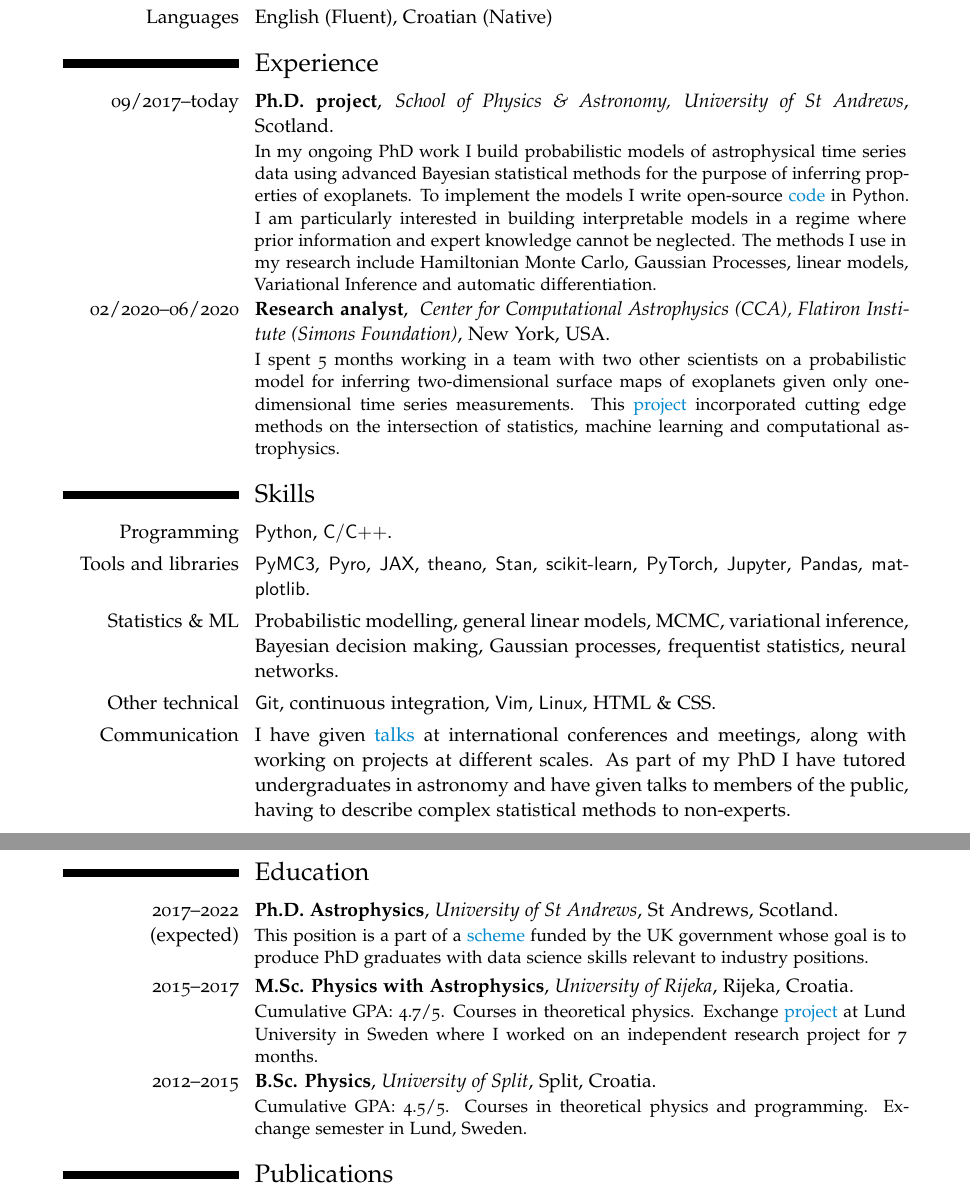
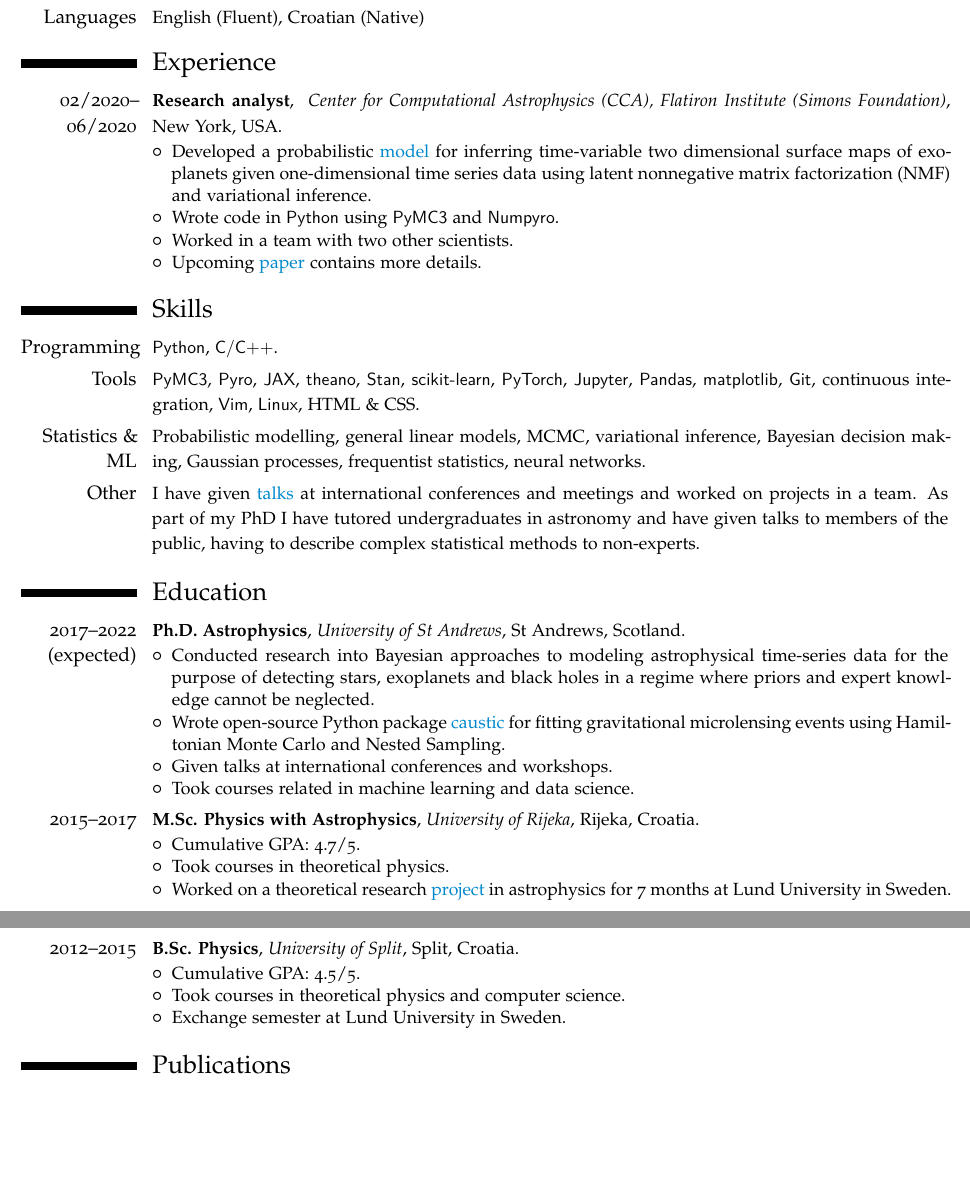
Before and after one commit to fbartolic/CV, a LaTeX CV (cv.tex): two parts of pages 1 and 2 of 2, joined at a grey line, cut so that both start at the same text, the shorter picture padded with empty space. The pictures show the PDF file cv.pdf that the author committed with the source.

Commit message:
Switch to bulleted CV.

```diff
--- a/cv.tex
+++ b/cv.tex
@@ -43,33 +40,40 @@ in applying my skills to solving\newline exciting new problems in an industry se
 \definecolor{links}{HTML}{0088cc}
 \hypersetup{urlcolor=links}
 \section{Experience}
-\cventry{09/2017--today}{Ph.D. project}{School of Physics \& Astronomy, University of St Andrews}
-{Scotland}{}{In my ongoing PhD work I build probabilistic models of astrophysical time series data
-using advanced Bayesian statistical methods for the purpose of inferring properties of exoplanets.
-To implement the models I write open-source \href{https://caustic.readthedocs.io/en/latest/}{code} in \textsf{Python}.
-I am particularly interested in building interpretable models in a regime where prior information and expert knowledge cannot be neglected.
-The methods I use in my research include Hamiltonian Monte Carlo, Gaussian Processes, linear models, Variational Inference and automatic differentiation.}
-
 \cventry{02/2020--06/2020}{Research analyst}{
     Center for Computational Astrophysics (CCA), Flatiron Institute (Simons Foundation)}
-{New York, USA}{}{I spent 5 months working in a team with two other scientists on a probabilistic model for inferring two-dimensional surface maps of exoplanets given only one-dimensional time series measurements.
-This \href{https://github.com/fbartolic/volcano/blob/master-pdf/paper/paper.pdf}{project} incorporated cutting edge methods on the intersection of statistics, machine learning and computational astrophysics.}
+{New York, USA}{}{
+    \begin{itemize}
+        \item Developed a probabilistic \href{https://speakerdeck.com/fbartolic/inferring-a-time-dependent-map-of-io-from-occultations-and-phase-curves}{model} for inferring time-variable two dimensional surface maps of exoplanets given one-dimensional time series data using latent nonnegative matrix factorization (NMF) and variational inference.
+\item Wrote code in \textsf{Python} using \textsf{PyMC3} and \textsf{Numpyro}.
+\item Worked in a team with two other scientists.
+\item Upcoming \href{https://github.com/fbartolic/volcano/blob/master-pdf/paper/paper.pdf}{paper} contains more details.
+\end{itemize}}
 
 \section{Skills}
 \cvitem{Programming}{\textsf{Python}, \textsf{C/C++}.}
-\cvitem{Tools and libraries}{\textsf{PyMC3}, \textsf{Pyro}, \textsf{JAX}, \textsf{theano}, \textsf{Stan}, \textsf{scikit-learn}, \textsf{PyTorch}, \textsf{Jupyter}, \textsf{Pandas}, \textsf{matplotlib}.}
+\cvitem{Tools}{\textsf{PyMC3}, \textsf{Pyro}, \textsf{JAX}, \textsf{theano}, \textsf{Stan}, \textsf{scikit-learn}, \textsf{PyTorch}, \textsf{Jupyter}, \textsf{Pandas}, \textsf{matplotlib},
+\textsf{Git}, continuous integration, \textsf{Vim}, \textsf{Linux}, HTML \& CSS.}
 \cvitem{Statistics \& ML}{Probabilistic modelling, general linear models, MCMC, variational inference, Bayesian decision making, Gaussian processes, frequentist statistics, neural networks.}
-\cvitem{Other technical}{\textsf{Git}, continuous integration, \textsf{Vim}, \textsf{Linux}, HTML \& CSS.}
-\cvitem{Communication}{I have given \href{https://speakerdeck.com/fbartolic}{talks} at international conferences and meetings, along with working on projects at different scales. As part of my PhD I have tutored undergraduates in astronomy and have given talks to members of the public, having to describe complex statistical methods to non-experts.}
+\cvitem{Other}{I have given \href{https://speakerdeck.com/fbartolic}{talks} at international conferences and meetings and worked on projects in a team. As part of my PhD I have tutored undergraduates in astronomy and have given talks to members of the public, having to describe complex statistical methods to non-experts.}
 
 \section{Education}
 \cventry{2017--2022 (expected)}{Ph.D. Astrophysics}{University of St Andrews}
-{St Andrews, Scotland}{}{This position is a part of a \href{https://www.scotdist.ac.uk/industry/student-placements}{scheme} funded by the UK government whose goal is to produce PhD graduates with data science skills relevant to industry positions.}
+{St Andrews, Scotland}{}{    \begin{itemize}
+            \item Conducted research into Bayesian approaches to modeling astrophysical time-series data for the purpose of detecting stars, exoplanets and black holes in a regime where priors and expert knowledge cannot be neglected.
+            \item Wrote open-source Python package \href{https://caustic.readthedocs.io/en/latest/}{caustic} for fitting gravitational microlensing events using Hamiltonian Monte Carlo and Nested Sampling.
+       \item Given talks at international conferences and workshops.
+           \item Took courses related in machine learning and data science.
+\end{itemize}}
 \cventry{2015--2017}{M.Sc. Physics with Astrophysics}{University of Rijeka}
-{Rijeka, Croatia}{}{Cumulative GPA: 4.7/5. Courses in theoretical physics. Exchange \href{https://github.com/fbartolic/master_thesis}{project} at Lund University in Sweden where I worked on an independent research project for 7 months.}
+{Rijeka, Croatia}{}{\begin{itemize}\item Cumulative GPA: 4.7/5.
+            \item Took courses in theoretical physics.
+\item Worked on a theoretical research \href{https://github.com/fbartolic/master_thesis}{project} in astrophysics for 7 months at Lund University in Sweden.\end{itemize}}
 \cventry{2012--2015}{B.Sc. Physics}{University of Split}{Split, Croatia}{}
-{Cumulative GPA: 4.5/5. Courses in theoretical physics and programming. Exchange semester in Lund, Sweden.}
-
+{\begin{itemize}\item Cumulative GPA: 4.5/5.
+            \item Took courses in theoretical physics and computer science.
+            \item Exchange semester at Lund University in Sweden.
+\end{itemize}}
 
 \section{Publications}
 \cvitem{2021}{\textbf{F. Bartoli\'{c}} \& M. Dominik (in prep). Statistical challenges in modelling
```
Also changed, not shown: cv.pdf, cv.tex (23 more changed lines).
